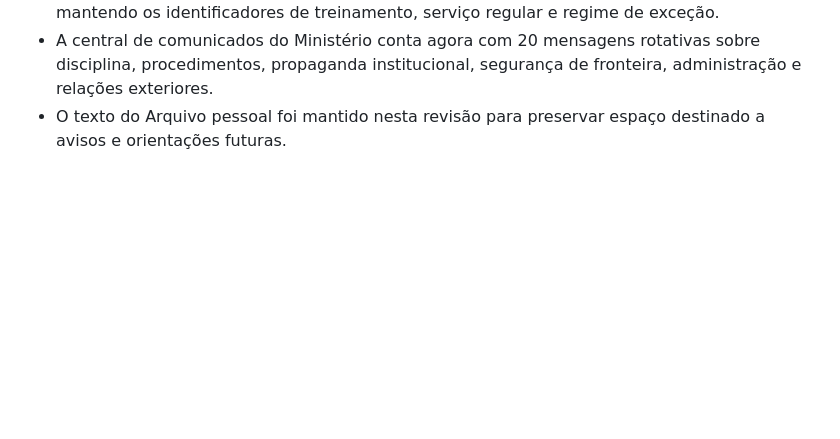
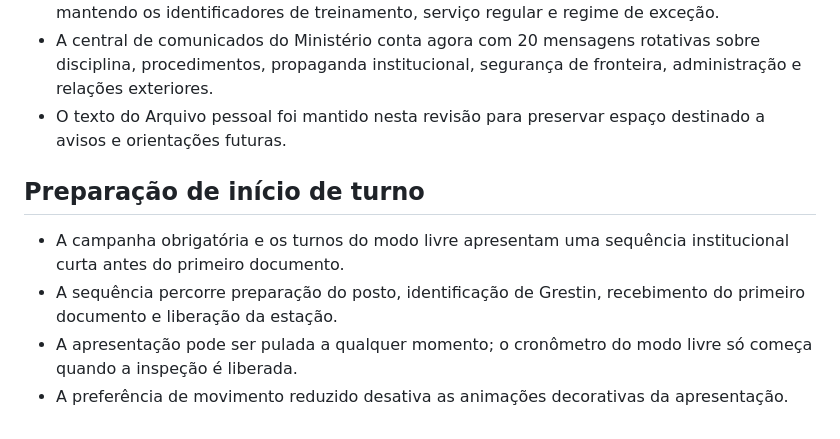
Before and after one commit to lhickk17/Papers-Please_quiz, a Markdown page: README.md, the part around the change. Rendered like a GitHub page; blank space fills up the shorter version.

Commit message:
Documenta apresentação de início de turno

```diff
--- a/README.md
+++ b/README.md
@@ -163,3 +163,10 @@ A campanha expandida utiliza novas chaves de armazenamento (`ppquiz.campaign.v3`
 - Os modos foram renomeados para **Adaptação**, **Protocolo padrão** e **Inspeção rigorosa**, mantendo os identificadores de treinamento, serviço regular e regime de exceção.
 - A central de comunicados do Ministério conta agora com 20 mensagens rotativas sobre disciplina, procedimentos, propaganda institucional, segurança de fronteira, administração e relações exteriores.
 - O texto do Arquivo pessoal foi mantido nesta revisão para preservar espaço destinado a avisos e orientações futuras.
+
+## Preparação de início de turno
+
+- A campanha obrigatória e os turnos do modo livre apresentam uma sequência institucional curta antes do primeiro documento.
+- A sequência percorre preparação do posto, identificação de Grestin, recebimento do primeiro documento e liberação da estação.
+- A apresentação pode ser pulada a qualquer momento; o cronômetro do modo livre só começa quando a inspeção é liberada.
+- A preferência de movimento reduzido desativa as animações decorativas da apresentação.
```
